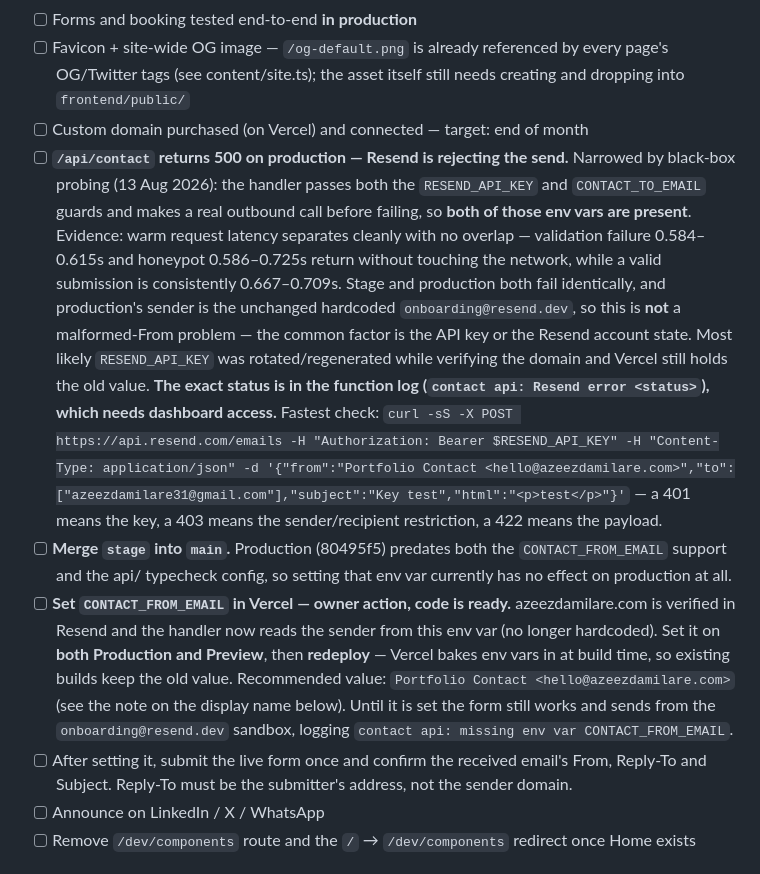
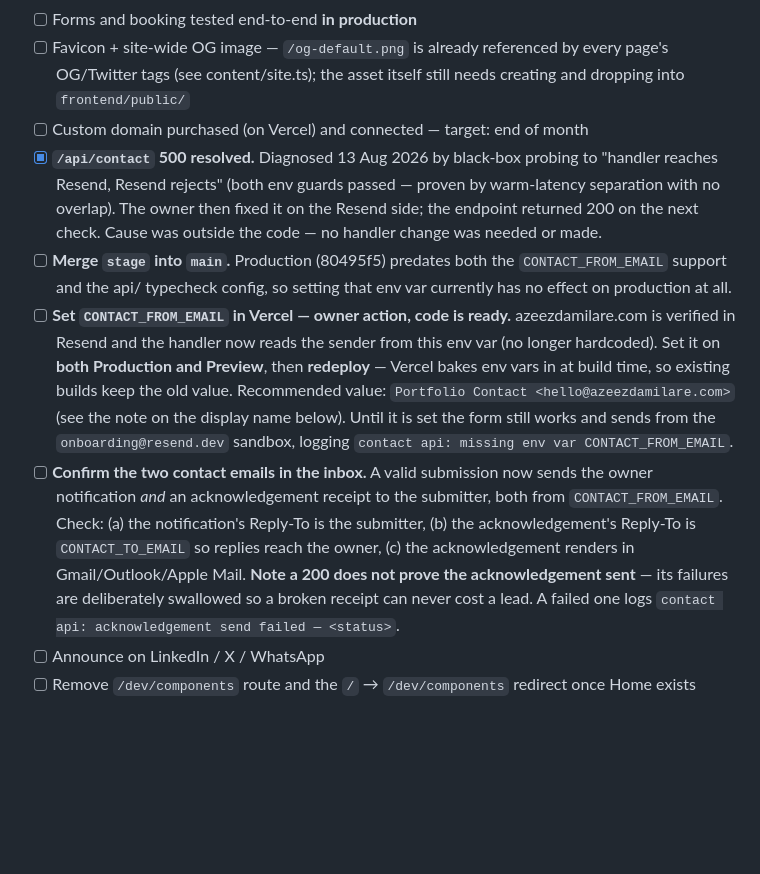
Before and after one commit to dazeez1/portfolio, a Markdown page: Roadmap.md, the part around the change. Rendered like a GitHub page; blank space fills up the shorter version.

Commit message:
docs: note the acknowledgement email and close the 500

```diff
--- a/Roadmap.md
+++ b/Roadmap.md
@@ -57,10 +57,10 @@ Build order is sequential — a phase starts only when the previous one is appro
 - [ ] Forms and booking tested end-to-end **in production**
 - [ ] Favicon + site-wide OG image — `/og-default.png` is already referenced by every page's OG/Twitter tags (see content/site.ts); the asset itself still needs creating and dropping into `frontend/public/`
 - [ ] Custom domain purchased (on Vercel) and connected — target: end of month
-- [ ] **`/api/contact` returns 500 on production — Resend is rejecting the send.** Narrowed by black-box probing (13 Aug 2026): the handler passes both the `RESEND_API_KEY` and `CONTACT_TO_EMAIL` guards and makes a real outbound call before failing, so **both of those env vars are present**. Evidence: warm request latency separates cleanly with no overlap — validation failure 0.584–0.615s and honeypot 0.586–0.725s return without touching the network, while a valid submission is consistently 0.667–0.709s. Stage and production both fail identically, and production's sender is the unchanged hardcoded `onboarding@resend.dev`, so this is **not** a malformed-From problem — the common factor is the API key or the Resend account state. Most likely `RESEND_API_KEY` was rotated/regenerated while verifying the domain and Vercel still holds the old value. **The exact status is in the function log (`contact api: Resend error <status>`), which needs dashboard access.** Fastest check: `curl -sS -X POST https://api.resend.com/emails -H "Authorization: Bearer $RESEND_API_KEY" -H "Content-Type: application/json" -d '{"from":"Portfolio Contact <hello@azeezdamilare.com>","to":["azeezdamilare31@gmail.com"],"subject":"Key test","html":"<p>test</p>"}'` — a 401 means the key, a 403 means the sender/recipient restriction, a 422 means the payload.
+- [x] **`/api/contact` 500 resolved.** Diagnosed 13 Aug 2026 by black-box probing to "handler reaches Resend, Resend rejects" (both env guards passed — proven by warm-latency separation with no overlap). The owner then fixed it on the Resend side; the endpoint returned 200 on the next check. Cause was outside the code — no handler change was needed or made.
 - [ ] **Merge `stage` into `main`.** Production (80495f5) predates both the `CONTACT_FROM_EMAIL` support and the api/ typecheck config, so setting that env var currently has no effect on production at all.
 - [ ] **Set `CONTACT_FROM_EMAIL` in Vercel — owner action, code is ready.** azeezdamilare.com is verified in Resend and the handler now reads the sender from this env var (no longer hardcoded). Set it on **both Production and Preview**, then **redeploy** — Vercel bakes env vars in at build time, so existing builds keep the old value. Recommended value: `Portfolio Contact <hello@azeezdamilare.com>` (see the note on the display name below). Until it is set the form still works and sends from the `onboarding@resend.dev` sandbox, logging `contact api: missing env var CONTACT_FROM_EMAIL`.
-- [ ] After setting it, submit the live form once and confirm the received email's From, Reply-To and Subject. Reply-To must be the submitter's address, not the sender domain.
+- [ ] **Confirm the two contact emails in the inbox.** A valid submission now sends the owner notification *and* an acknowledgement receipt to the submitter, both from `CONTACT_FROM_EMAIL`. Check: (a) the notification's Reply-To is the submitter, (b) the acknowledgement's Reply-To is `CONTACT_TO_EMAIL` so replies reach the owner, (c) the acknowledgement renders in Gmail/Outlook/Apple Mail. **Note a 200 does not prove the acknowledgement sent** — its failures are deliberately swallowed so a broken receipt can never cost a lead. A failed one logs `contact api: acknowledgement send failed — <status>`.
 - [ ] Announce on LinkedIn / X / WhatsApp
 - [ ] Remove `/dev/components` route and the `/` → `/dev/components` redirect once Home exists
 
```
